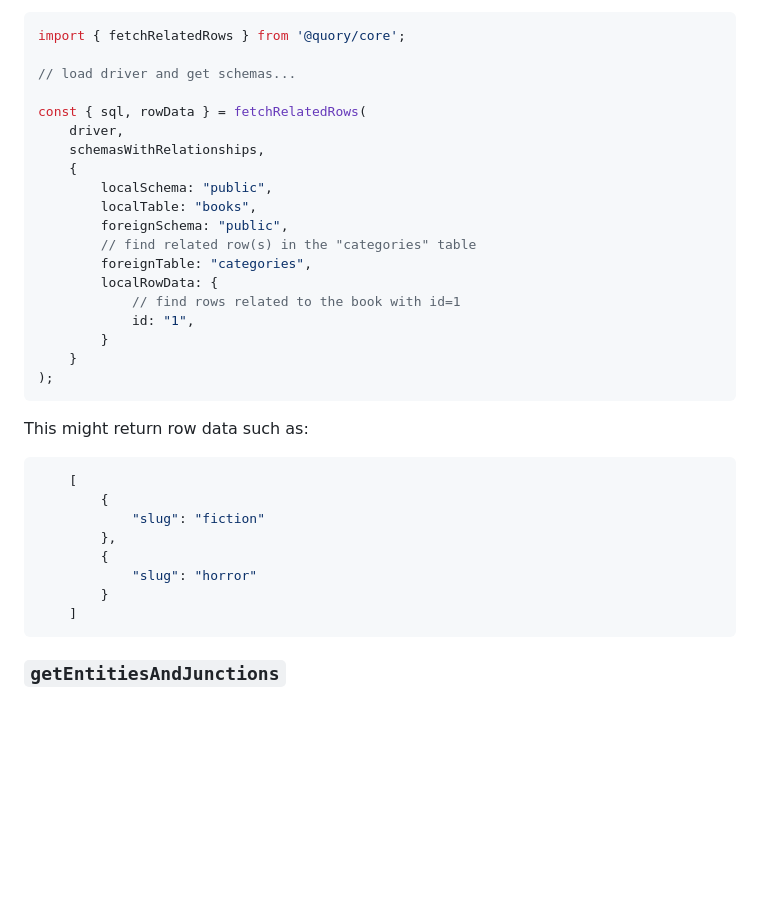
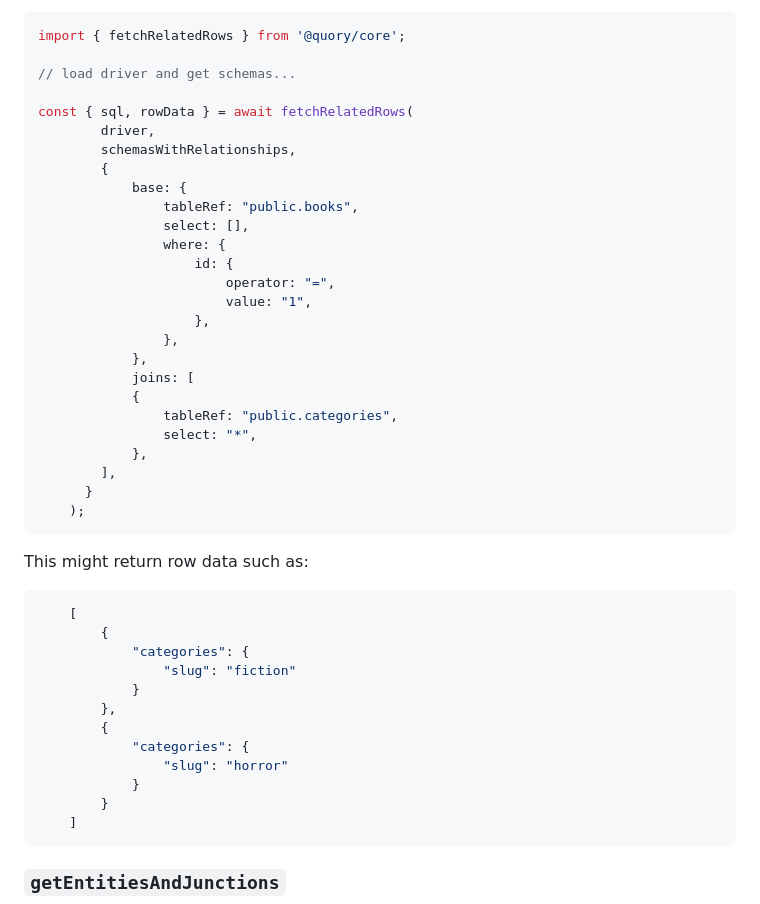
Before and after one commit to CNimmo16/quory, a Markdown page: README.md, the part around the change. GitHub-like rendering; blank space fills up the shorter version.

````diff
--- a/README.md
+++ b/README.md
@@ -128,21 +128,28 @@ import { fetchRelatedRows } from '@quory/core';
 
 // load driver and get schemas...
 
-const { sql, rowData } = fetchRelatedRows(
-    driver,
-    schemasWithRelationships,
-    {
-        localSchema: "public",
-        localTable: "books",
-        foreignSchema: "public",
-        // find related row(s) in the "categories" table
-        foreignTable: "categories",
-        localRowData: {
-            // find rows related to the book with id=1
-            id: "1",
-        }
-    }
-);
+const { sql, rowData } = await fetchRelatedRows(
+        driver,
+        schemasWithRelationships,
+        {
+            base: {
+                tableRef: "public.books",
+                select: [],
+                where: {
+                    id: {
+                        operator: "=",
+                        value: "1",
+                    },
+                },
+            },
+            joins: [
+            {
+                tableRef: "public.categories",
+                select: "*",
+            },
+        ],
+      }
+    );
 ```
 
 This might return row data such as:
@@ -150,10 +157,14 @@ This might return row data such as:
 ```jsonc
     [
         {
-            "slug": "fiction"
+            "categories": {
+                "slug": "fiction"
+            }
         },
         {
-            "slug": "horror"
+            "categories": {
+                "slug": "horror"
+            }
         }
     ]
 ```
````
